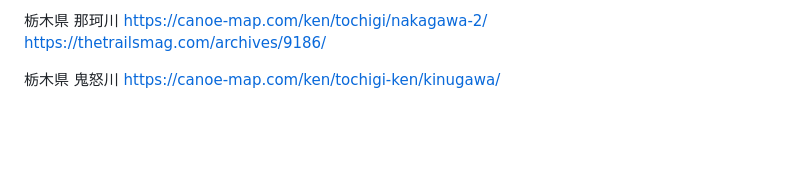
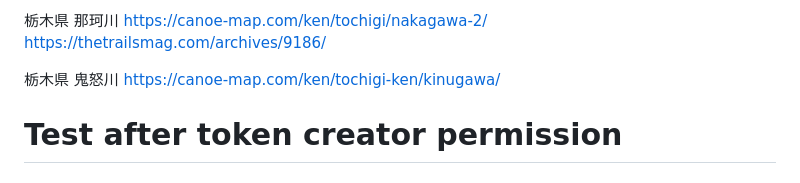
Before and after one commit to duxca/river.duxca.com, a Markdown page: README.md, the part around the change. GitHub-like rendering; blank space fills up the shorter version.

Commit message:
Test workflow after adding serviceAccountTokenCreator role
🤖 Generated with [Claude Code](https://claude.ai/code)

Co-Authored-By: Claude <noreply@anthropic.com>

```diff
--- a/README.md
+++ b/README.md
@@ -737,3 +737,4 @@ https://thetrailsmag.com/archives/9186/
 
 栃木県 鬼怒川
 https://canoe-map.com/ken/tochigi-ken/kinugawa/
+# Test after token creator permission
```
